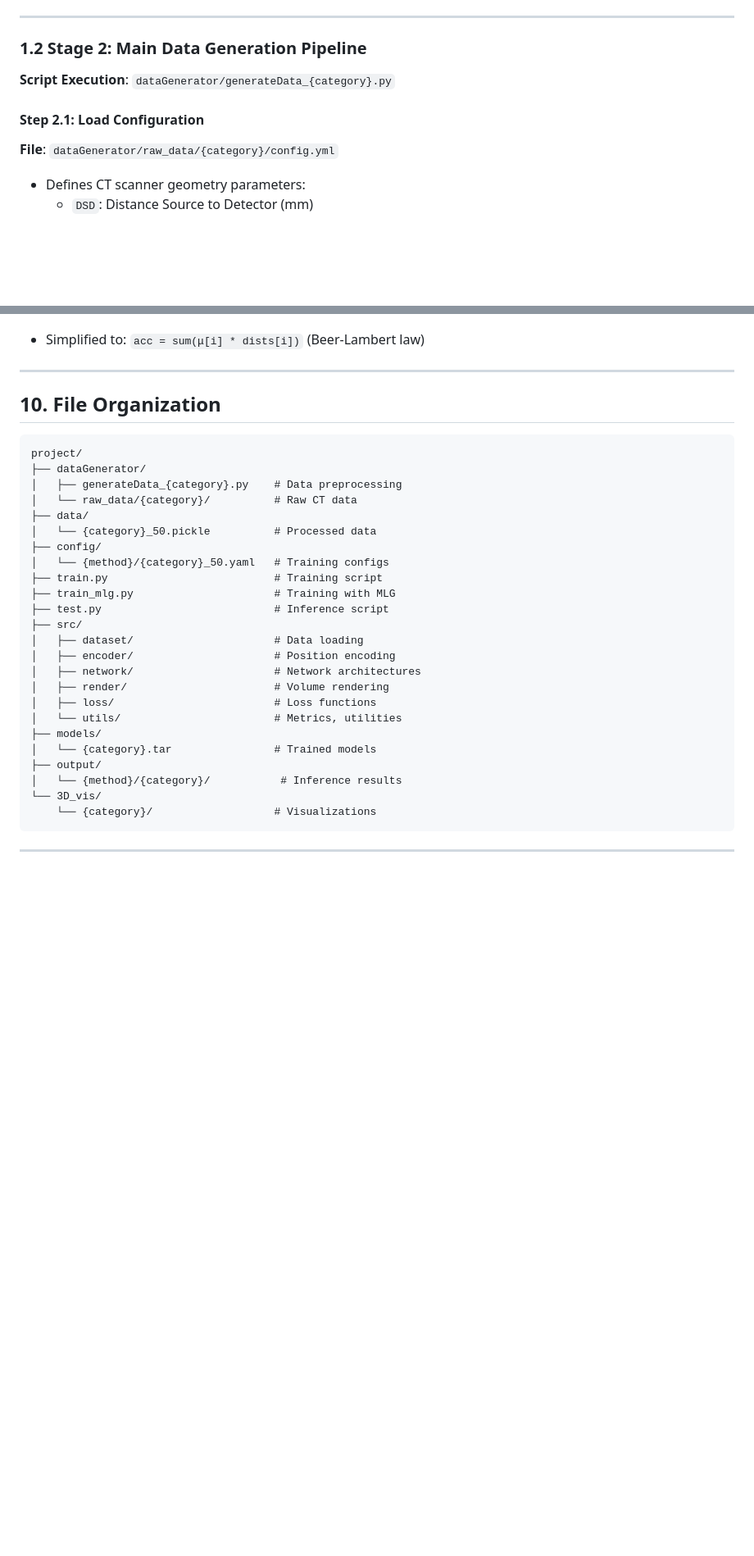
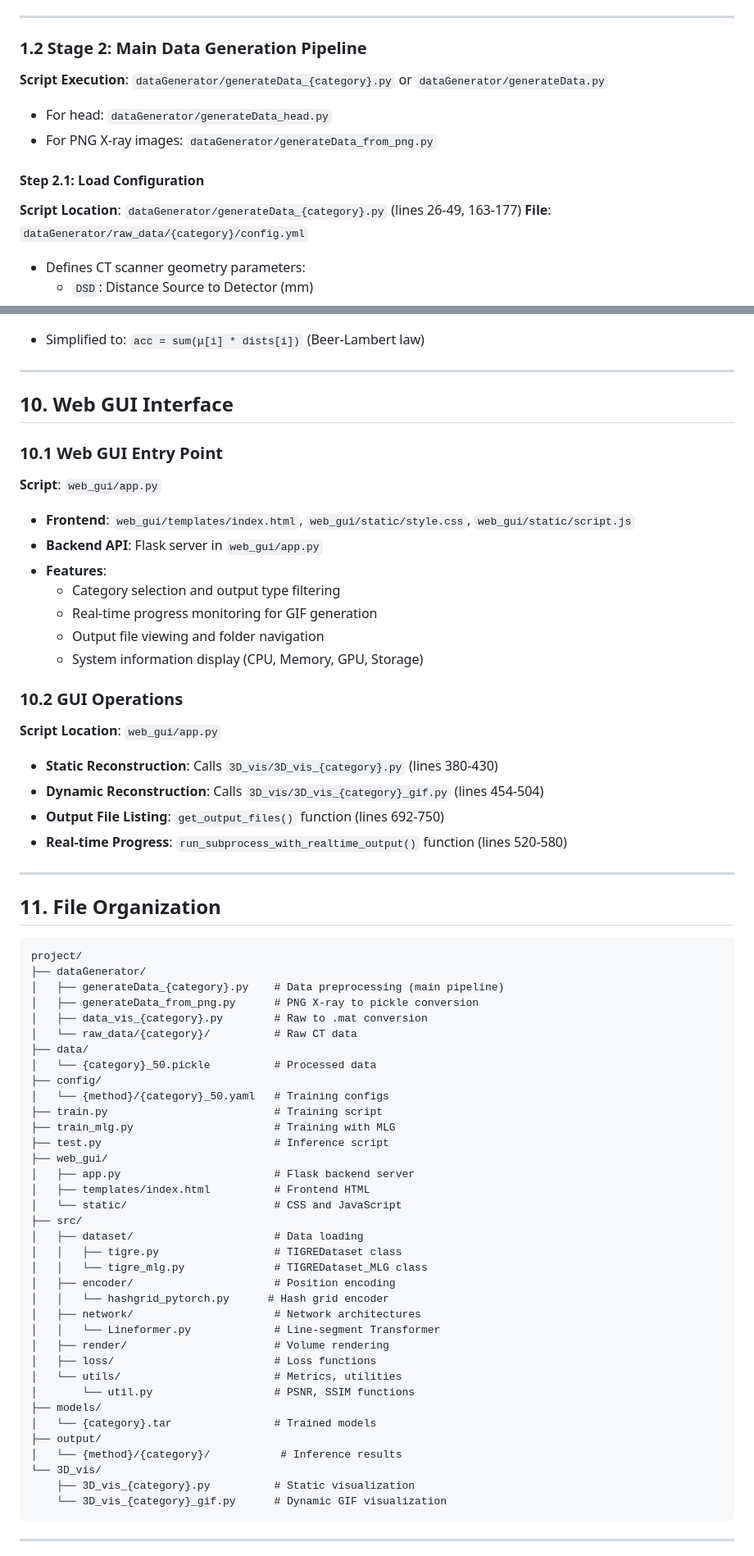
Before and after one commit to sanchit1606/major-project, a Markdown page: SYSTEM_PIPELINE_DOCUMENTATION.md, 2 parts joined by grey strips. Shown at 82% size. Rendered like a GitHub page; blank space fills up the shorter version.

Commit message:
Update SYSTEM_PIPELINE_DOCUMENTATION.md with script references for all pipeline stages

````diff
--- a/SYSTEM_PIPELINE_DOCUMENTATION.md
+++ b/SYSTEM_PIPELINE_DOCUMENTATION.md
@@ -75,9 +77,12 @@ scipy.io.savemat('raw_data/head/img.mat', {'img': img_data})
 
 ### 1.2 Stage 2: Main Data Generation Pipeline
 
-**Script Execution**: `dataGenerator/generateData_{category}.py`
+**Script Execution**: `dataGenerator/generateData_{category}.py` or `dataGenerator/generateData.py`
+- For head: `dataGenerator/generateData_head.py`
+- For PNG X-ray images: `dataGenerator/generateData_from_png.py`
 
 #### Step 2.1: Load Configuration
+**Script Location**: `dataGenerator/generateData_{category}.py` (lines 26-49, 163-177)
 **File**: `dataGenerator/raw_data/{category}/config.yml`
 - Defines CT scanner geometry parameters:
   - `DSD`: Distance Source to Detector (mm)
@@ -672,12 +719,35 @@ I = ∫[near, far] exp(-∫[near, t] μ(s) ds) * μ(t) dt
 
 ---
 
-## 10. File Organization
+## 10. Web GUI Interface
+
+### 10.1 Web GUI Entry Point
+**Script**: `web_gui/app.py`
+- **Frontend**: `web_gui/templates/index.html`, `web_gui/static/style.css`, `web_gui/static/script.js`
+- **Backend API**: Flask server in `web_gui/app.py`
+- **Features**:
+  - Category selection and output type filtering
+  - Real-time progress monitoring for GIF generation
+  - Output file viewing and folder navigation
+  - System information display (CPU, Memory, GPU, Storage)
+
+### 10.2 GUI Operations
+**Script Location**: `web_gui/app.py`
+- **Static Reconstruction**: Calls `3D_vis/3D_vis_{category}.py` (lines 380-430)
+- **Dynamic Reconstruction**: Calls `3D_vis/3D_vis_{category}_gif.py` (lines 454-504)
+- **Output File Listing**: `get_output_files()` function (lines 692-750)
+- **Real-time Progress**: `run_subprocess_with_realtime_output()` function (lines 520-580)
+
+---
+
+## 11. File Organization
 
 ```
 project/
 ├── dataGenerator/
-│   ├── generateData_{category}.py    # Data preprocessing
+│   ├── generateData_{category}.py    # Data preprocessing (main pipeline)
+│   ├── generateData_from_png.py      # PNG X-ray to pickle conversion
+│   ├── data_vis_{category}.py        # Raw to .mat conversion
 │   └── raw_data/{category}/          # Raw CT data
 ├── data/
 │   └── {category}_50.pickle          # Processed data
@@ -686,19 +756,29 @@ project/
 ├── train.py                          # Training script
 ├── train_mlg.py                      # Training with MLG
 ├── test.py                           # Inference script
+├── web_gui/
+│   ├── app.py                        # Flask backend server
+│   ├── templates/index.html          # Frontend HTML
+│   └── static/                       # CSS and JavaScript
 ├── src/
 │   ├── dataset/                      # Data loading
+│   │   ├── tigre.py                  # TIGREDataset class
+│   │   └── tigre_mlg.py              # TIGREDataset_MLG class
 │   ├── encoder/                      # Position encoding
+│   │   └── hashgrid_pytorch.py      # Hash grid encoder
 │   ├── network/                      # Network architectures
+│   │   └── Lineformer.py             # Line-segment Transformer
 │   ├── render/                       # Volume rendering
 │   ├── loss/                         # Loss functions
 │   └── utils/                        # Metrics, utilities
+│       └── util.py                   # PSNR, SSIM functions
 ├── models/
 │   └── {category}.tar                # Trained models
 ├── output/
 │   └── {method}/{category}/           # Inference results
 └── 3D_vis/
-    └── {category}/                   # Visualizations
+    ├── 3D_vis_{category}.py          # Static visualization
+    └── 3D_vis_{category}_gif.py      # Dynamic GIF visualization
 ```
 
 ---
````
Also changed, not shown: other parts of SYSTEM_PIPELINE_DOCUMENTATION.md (+61 -17 lines).
